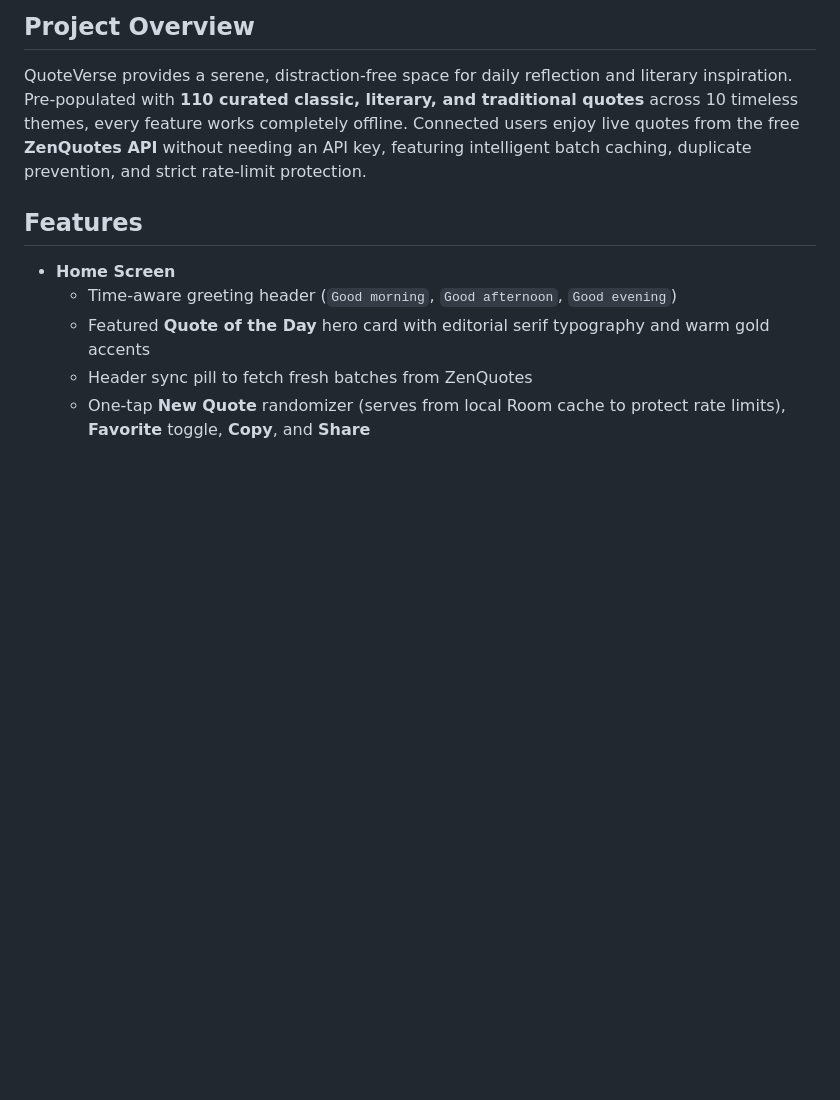
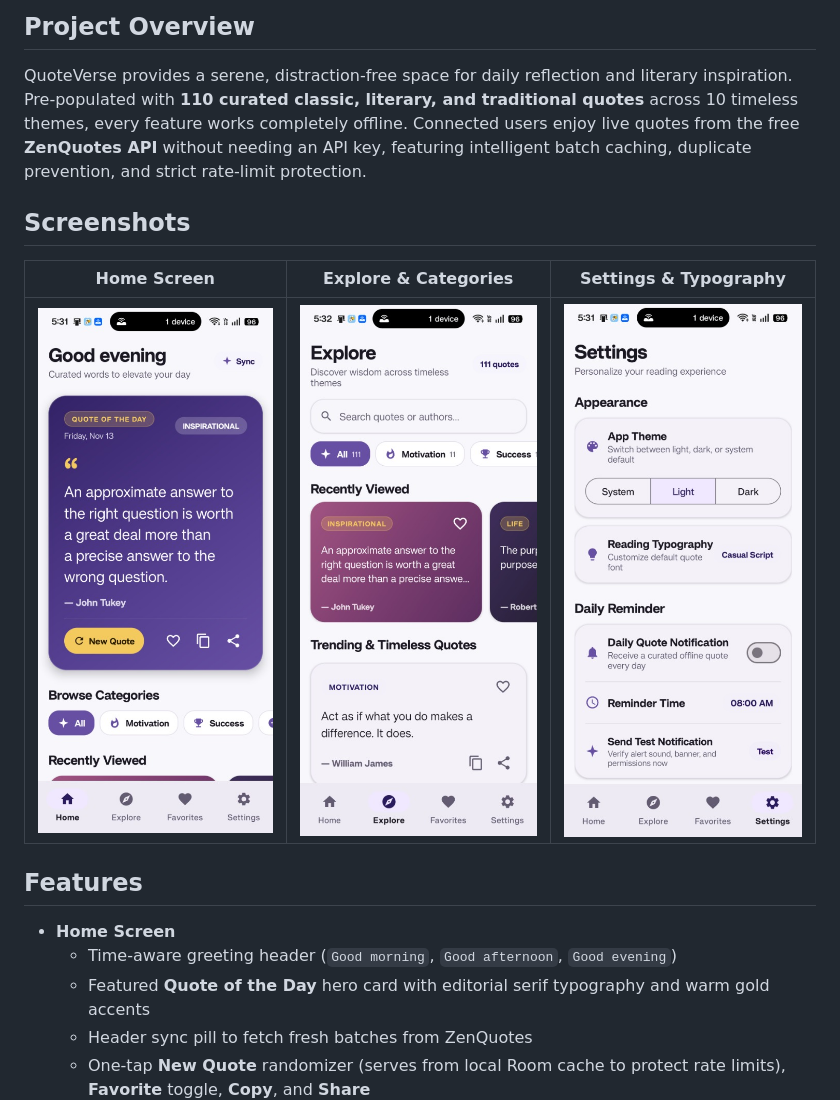
Before and after one commit to sanjayBairw/Quotesverse_app, a Markdown page: README.md, the part around the change. Drawn GitHub-style; pictures changed too: screenshots/explore_screen.jpg (added), screenshots/home_screen.jpg (added), screenshots/settings_screen.jpg (added); blank space fills up the shorter version.

Commit message:
docs: add app screenshots to README.md

```diff
--- a/README.md
+++ b/README.md
@@ -5,6 +5,12 @@
 ## Project Overview
 
 QuoteVerse provides a serene, distraction-free space for daily reflection and literary inspiration. Pre-populated with **110 curated classic, literary, and traditional quotes** across 10 timeless themes, every feature works completely offline. Connected users enjoy live quotes from the free **ZenQuotes API** without needing an API key, featuring intelligent batch caching, duplicate prevention, and strict rate-limit protection.
+
+## Screenshots
+
+| Home Screen | Explore & Categories | Settings & Typography |
+|:---:|:---:|:---:|
+| <img src="screenshots/home_screen.jpg" width="260" alt="QuoteVerse Home Screen" /> | <img src="screenshots/explore_screen.jpg" width="260" alt="QuoteVerse Explore Screen" /> | <img src="screenshots/settings_screen.jpg" width="260" alt="QuoteVerse Settings Screen" /> |
 
 ## Features
 
```
